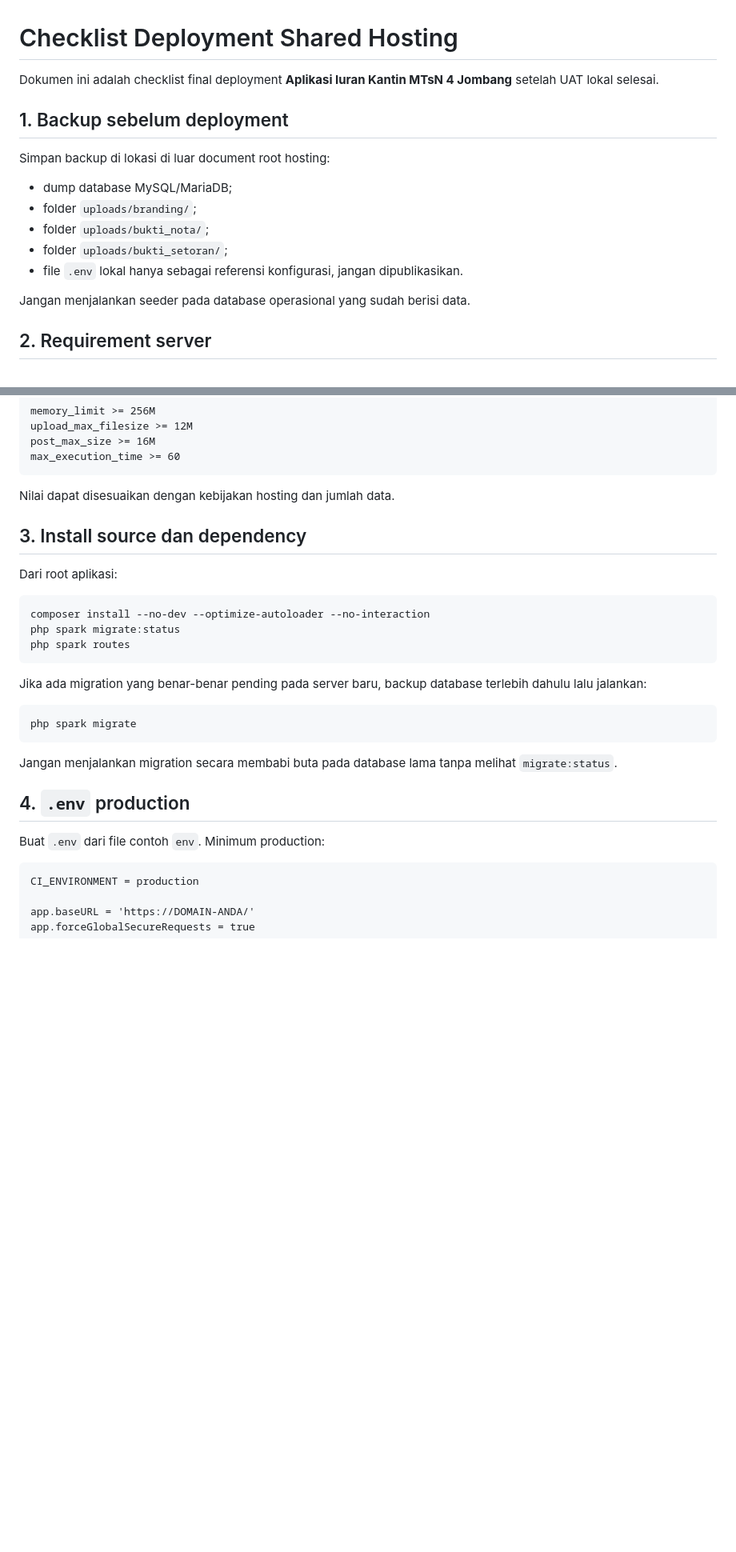
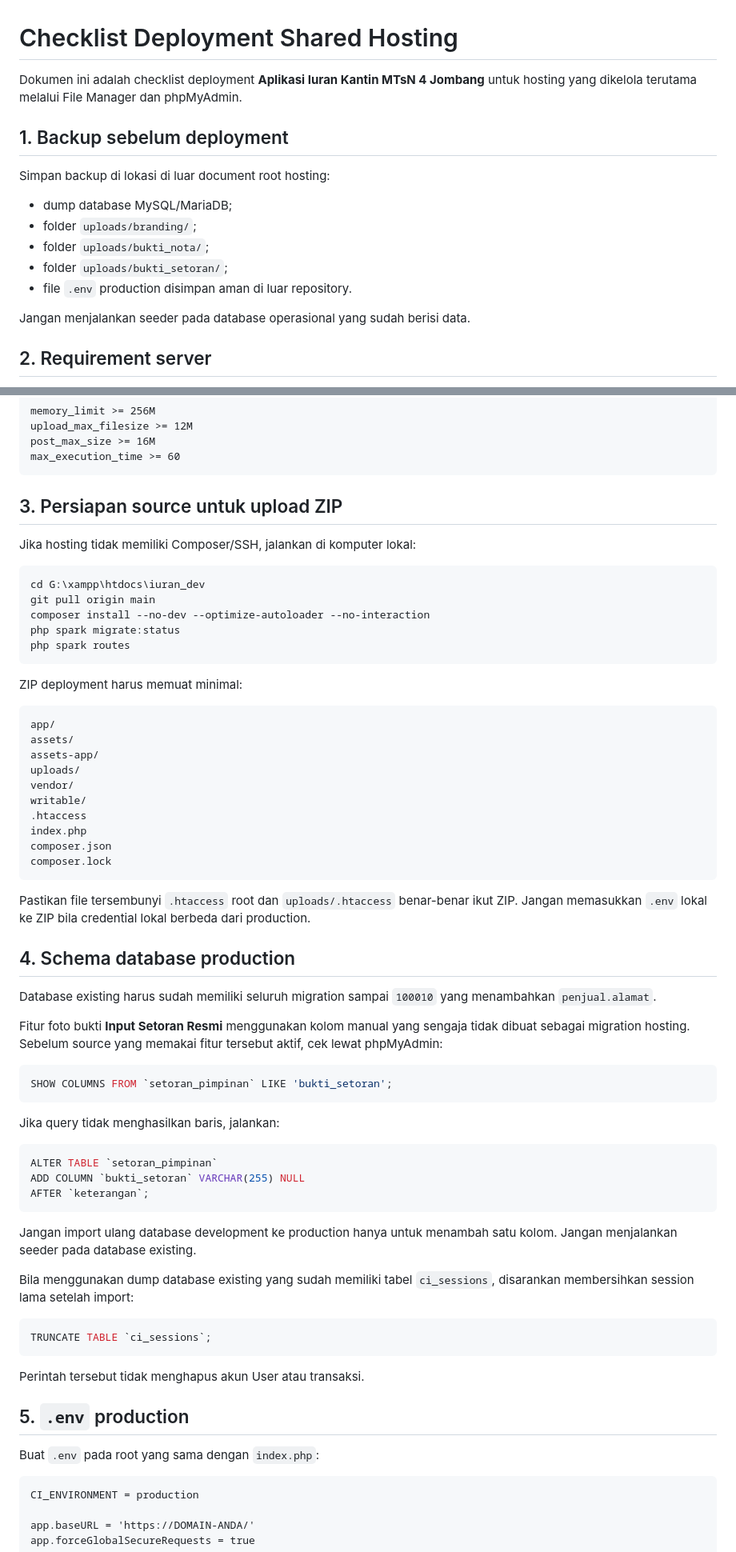
Before and after one commit to Al-Faroz/iurankantin_dev, a Markdown page: docs/DEPLOYMENT_SHARED_HOSTING.md, 2 parts joined by grey strips. Shown at 80% size. Rendered like a GitHub page; blank space fills up the shorter version.

Commit message:
docs: synchronize shared-hosting deployment with current schema and uploads

````diff
--- a/docs/DEPLOYMENT_SHARED_HOSTING.md
+++ b/docs/DEPLOYMENT_SHARED_HOSTING.md
@@ -1,6 +1,6 @@
 # Checklist Deployment Shared Hosting
 
-Dokumen ini adalah checklist final deployment **Aplikasi Iuran Kantin MTsN 4 Jombang** setelah UAT lokal selesai.
+Dokumen ini adalah checklist deployment **Aplikasi Iuran Kantin MTsN 4 Jombang** untuk hosting yang dikelola terutama melalui File Manager dan phpMyAdmin.
 
 ## 1. Backup sebelum deployment
 
@@ -10,7 +10,7 @@ Simpan backup di lokasi di luar document root hosting:
 - folder `uploads/branding/`;
 - folder `uploads/bukti_nota/`;
 - folder `uploads/bukti_setoran/`;
-- file `.env` lokal hanya sebagai referensi konfigurasi, jangan dipublikasikan.
+- file `.env` production disimpan aman di luar repository.
 
 Jangan menjalankan seeder pada database operasional yang sudah berisi data.
 
@@ -36,29 +36,66 @@ post_max_size >= 16M
 max_execution_time >= 60
 ```
 
-Nilai dapat disesuaikan dengan kebijakan hosting dan jumlah data.
+## 3. Persiapan source untuk upload ZIP
 
-## 3. Install source dan dependency
+Jika hosting tidak memiliki Composer/SSH, jalankan di komputer lokal:
 
-Dari root aplikasi:
-
-```bash
+```powershell
+cd G:\xampp\htdocs\iuran_dev
+git pull origin main
 composer install --no-dev --optimize-autoloader --no-interaction
 php spark migrate:status
 php spark routes
 ```
 
-Jika ada migration yang benar-benar pending pada server baru, backup database terlebih dahulu lalu jalankan:
+ZIP deployment harus memuat minimal:
 
-```bash
-php spark migrate
+```text
+app/
+assets/
+assets-app/
+uploads/
+vendor/
+writable/
+.htaccess
+index.php
+composer.json
+composer.lock
 ```
 
-Jangan menjalankan migration secara membabi buta pada database lama tanpa melihat `migrate:status`.
+Pastikan file tersembunyi `.htaccess` root dan `uploads/.htaccess` benar-benar ikut ZIP. Jangan memasukkan `.env` lokal ke ZIP bila credential lokal berbeda dari production.
 
-## 4. `.env` production
+## 4. Schema database production
 
-Buat `.env` dari file contoh `env`. Minimum production:
+Database existing harus sudah memiliki seluruh migration sampai `100010` yang menambahkan `penjual.alamat`.
+
+Fitur foto bukti **Input Setoran Resmi** menggunakan kolom manual yang sengaja tidak dibuat sebagai migration hosting. Sebelum source yang memakai fitur tersebut aktif, cek lewat phpMyAdmin:
+
+```sql
+SHOW COLUMNS FROM `setoran_pimpinan` LIKE 'bukti_setoran';
+```
+
+Jika query tidak menghasilkan baris, jalankan:
+
+```sql
+ALTER TABLE `setoran_pimpinan`
+ADD COLUMN `bukti_setoran` VARCHAR(255) NULL
+AFTER `keterangan`;
+```
+
+Jangan import ulang database development ke production hanya untuk menambah satu kolom. Jangan menjalankan seeder pada database existing.
+
+Bila menggunakan dump database existing yang sudah memiliki tabel `ci_sessions`, disarankan membersihkan session lama setelah import:
+
+```sql
+TRUNCATE TABLE `ci_sessions`;
+```
+
+Perintah tersebut tidak menghapus akun User atau transaksi.
+
+## 5. `.env` production
+
+Buat `.env` pada root yang sama dengan `index.php`:
 
 ```dotenv
 CI_ENVIRONMENT = production
````
Also changed, not shown: other parts of docs/DEPLOYMENT_SHARED_HOSTING.md (+46 -22 lines).
